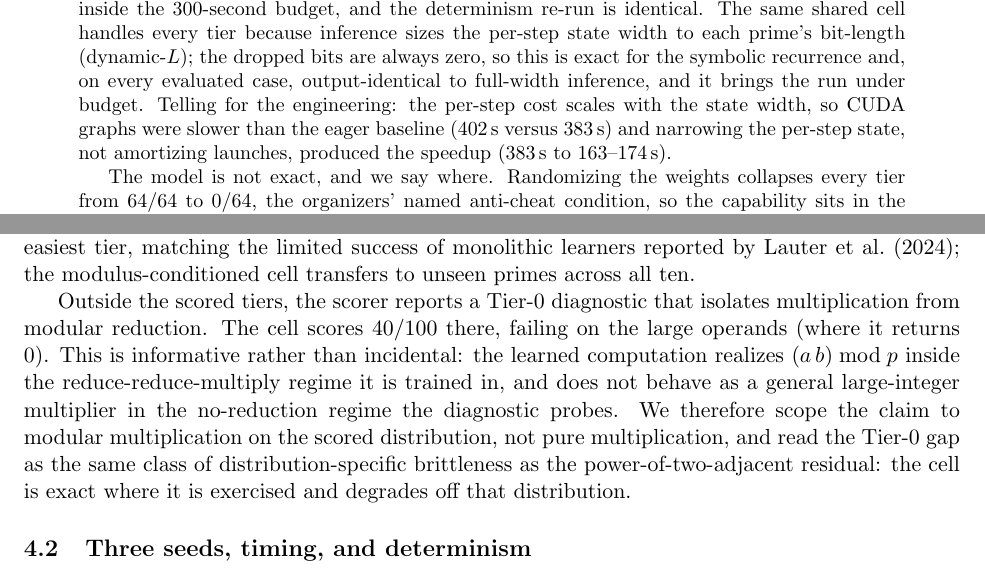
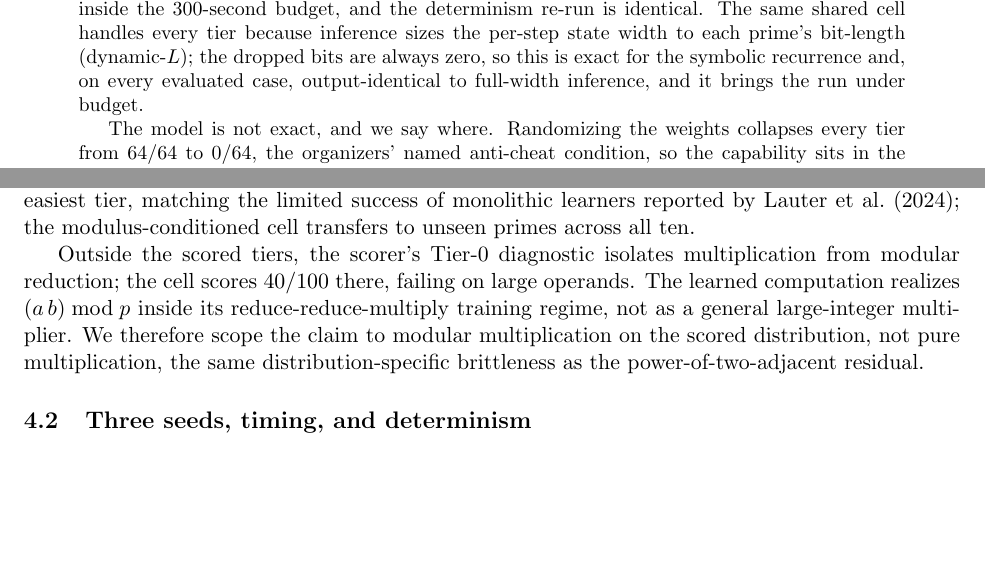
Before and after one commit to Robby955/neural-horner, a LaTeX paper (paper/paper_neuralhorner.tex): two parts of pages 1 and 8 of 17, joined at a grey line, cut so that both start at the same text, the shorter picture padded with empty space. Compiled offline with pdfLaTeX.

Commit message:
Voice: drop self-narration; tighten abstract + T0 paragraph

```diff
--- a/paper/paper_neuralhorner.tex
+++ b/paper/paper_neuralhorner.tex
@@ -53,9 +53,6 @@ identical. The same shared cell handles every tier because inference sizes the
 per-step state width to each prime's bit-length (dynamic-$L$); the dropped bits are
 always zero, so this is exact for the symbolic recurrence and, on every evaluated
 case, output-identical to full-width inference, and it brings the run under budget.
-Telling for the engineering: the per-step cost scales with the state width, so CUDA
-graphs were slower than the eager baseline ($402$\,s versus $383$\,s) and narrowing
-the per-step state, not amortizing launches, produced the speedup ($383$\,s to $163$--$174$\,s).
 
 The model is not exact, and we say where. Randomizing the weights collapses every
 tier from $64/64$ to $0/64$, the organizers' named anti-cheat condition, so the
@@ -468,15 +465,12 @@ reference learners shipped with the challenge clear only the easiest tier, match
 the limited success of monolithic learners reported by \citet{lauter2024modular}; the
 modulus-conditioned cell transfers to unseen primes across all ten.
 
-Outside the scored tiers, the scorer reports a Tier-0 diagnostic that isolates
-multiplication from modular reduction. The cell scores $40/100$ there, failing on the
-large operands (where it returns $0$). This is informative rather than incidental: the
-learned computation realizes $(a\,b)\bmod p$ inside the reduce-reduce-multiply regime it
-is trained in, and does not behave as a general large-integer multiplier in the
-no-reduction regime the diagnostic probes. We therefore scope the claim to modular
-multiplication on the scored distribution, not pure multiplication, and read the Tier-0
-gap as the same class of distribution-specific brittleness as the power-of-two-adjacent
-residual: the cell is exact where it is exercised and degrades off that distribution.
+Outside the scored tiers, the scorer's Tier-0 diagnostic isolates multiplication from
+modular reduction; the cell scores $40/100$ there, failing on large operands. The learned
+computation realizes $(a\,b)\bmod p$ inside its reduce-reduce-multiply training regime,
+not as a general large-integer multiplier. We therefore scope the claim to modular
+multiplication on the scored distribution, not pure multiplication, the same
+distribution-specific brittleness as the power-of-two-adjacent residual.
 
 \begin{table}[t]
  \centering
```
Also changed, not shown: paper/paper_neuralhorner.pdf, paper/paper_neuralhorner.tex (7 more changed lines).
